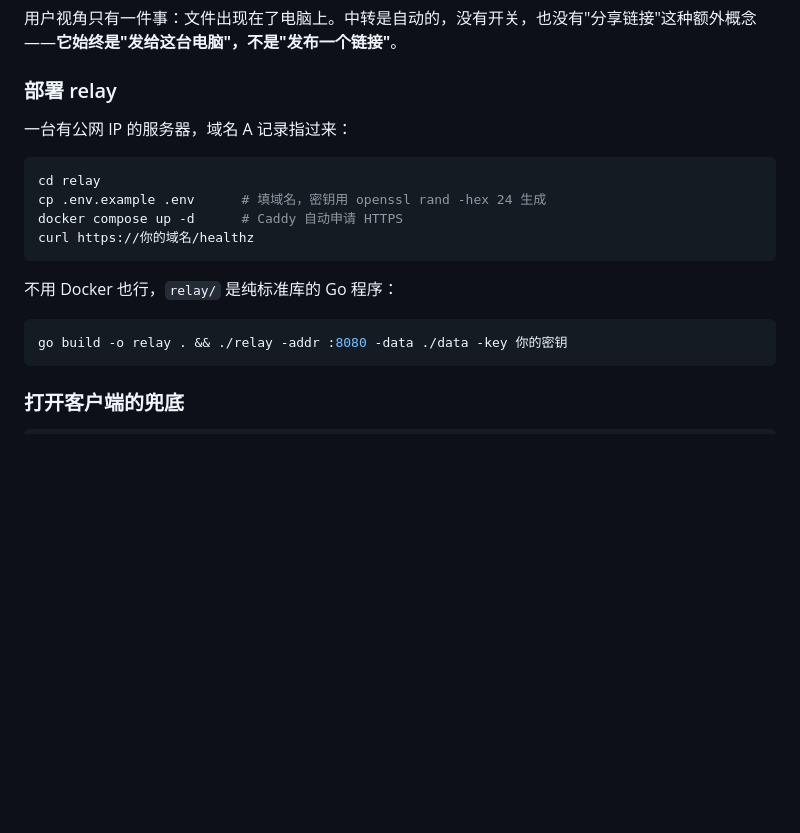
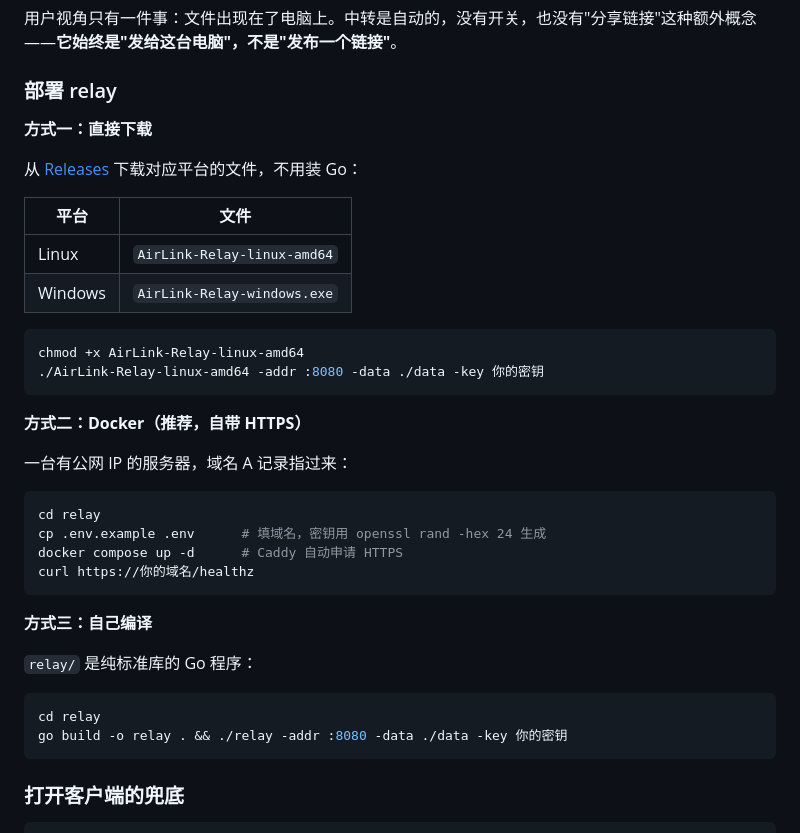
Before and after one commit to Steve0723/airlink, a Markdown page: README.md, the part around the change. Drawn GitHub-style; blank space fills up the shorter version.

Commit message:
docs: relay 部署补充一键下载
三种方式并列：直接下载预编译二进制（不用装 Go）、Docker（自带 HTTPS）、
自己编译。之前的文档只讲了后两种，实际上 Releases 里一直有现成的二进制。

````diff
--- a/README.md
+++ b/README.md
@@ -152,6 +152,22 @@ AirLink 的处理方式是自动兜底，不是让你手动切换：
 
 ### 部署 relay
 
+**方式一：直接下载**
+
+从 [Releases](https://github.com/Steve0723/airlink/releases) 下载对应平台的文件，不用装 Go：
+
+| 平台 | 文件 |
+|---|---|
+| Linux | `AirLink-Relay-linux-amd64` |
+| Windows | `AirLink-Relay-windows.exe` |
+
+```bash
+chmod +x AirLink-Relay-linux-amd64
+./AirLink-Relay-linux-amd64 -addr :8080 -data ./data -key 你的密钥
+```
+
+**方式二：Docker（推荐，自带 HTTPS）**
+
 一台有公网 IP 的服务器，域名 A 记录指过来：
 
 ```bash
@@ -161,9 +177,12 @@ docker compose up -d      # Caddy 自动申请 HTTPS
 curl https://你的域名/healthz
 ```
 
-不用 Docker 也行，`relay/` 是纯标准库的 Go 程序：
+**方式三：自己编译**
+
+`relay/` 是纯标准库的 Go 程序：
 
 ```bash
+cd relay
 go build -o relay . && ./relay -addr :8080 -data ./data -key 你的密钥
 ```
 
````
